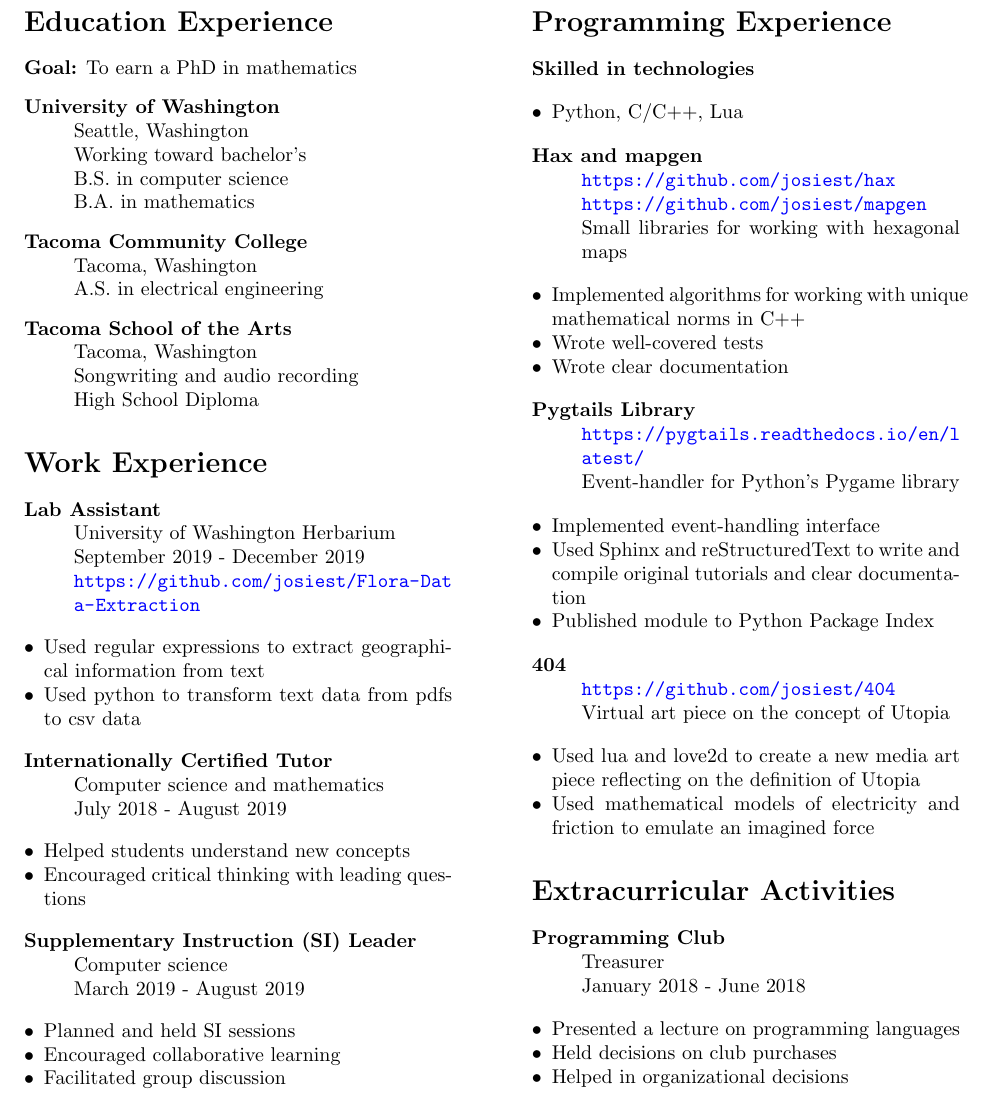
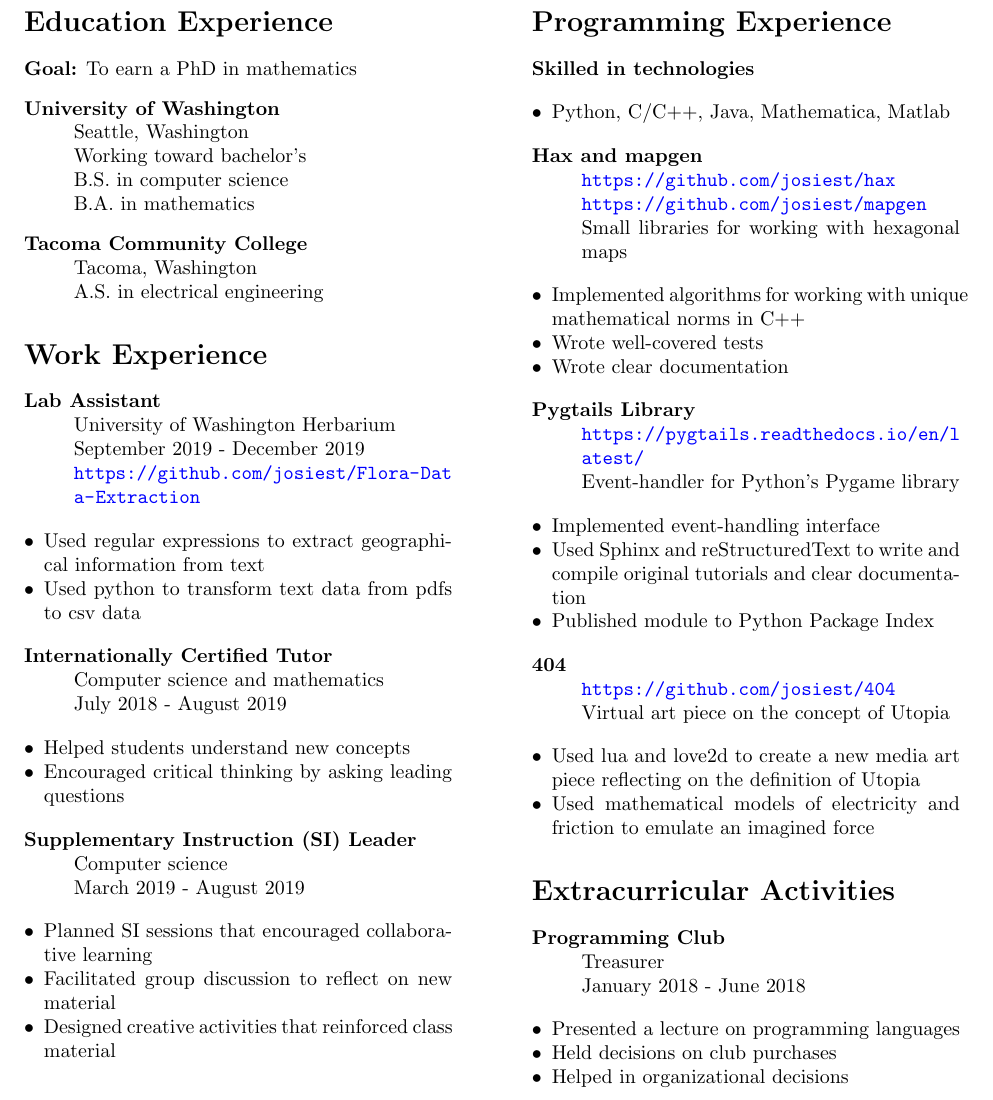
Before and after one commit to josiest/resume, a LaTeX CV (resume.tex): part of the page, cut so that both start at the same text. Compiled offline with pdfLaTeX.

Commit message:
minor changes to bullet points

```diff
--- a/resume.tex
+++ b/resume.tex
@@ -47,10 +47,6 @@
 \item[Tacoma Community College]~\\
     Tacoma, Washington\\
     A.S. in electrical engineering
-\item[Tacoma School of the Arts]~\\
-    Tacoma, Washington\\
-    Songwriting and audio recording\\
-    High School Diploma
 \end{description}
 \section*{Work Experience}
 \begin{description}
@@ -71,7 +67,7 @@
 \end{description}
 \begin{itemize*}
 \item Helped students understand new concepts
-\item Encouraged critical thinking with leading questions
+\item Encouraged critical thinking by asking leading questions
 \end{itemize*}
 
 \begin{description}
@@ -80,9 +76,9 @@
     March 2019 - August 2019
 \end{description}
 \begin{itemize*}
-\item Planned and held SI sessions
-\item Encouraged collaborative learning
-\item Facilitated group discussion
+\item Planned SI sessions that encouraged collaborative learning
+\item Facilitated group discussion to reflect on new material
+\item Designed creative activities that reinforced class material
 \end{itemize*}
 
 \switchcolumn
@@ -91,7 +87,7 @@
 \item[Skilled in technologies]
 \end{description}
 \begin{itemize*}
-\item Python, C/C++, Lua
+\item Python, C/C++, Java, Mathematica, Matlab
 \end{itemize*}
 
 \begin{description}
```
Also changed, not shown: resume.pdf.
